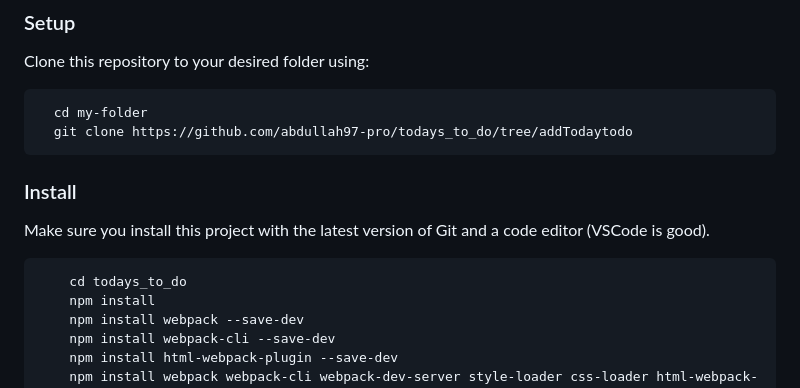
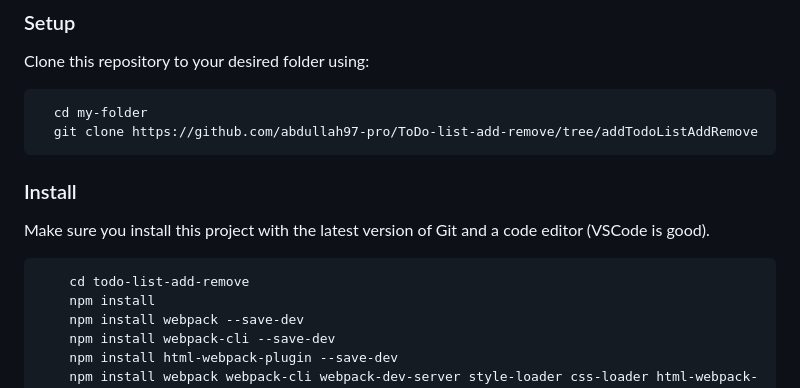
Before and after one commit to abdullah97-pro/ToDo-list-add-remove, a Markdown page: README.md, the part around the change. GitHub-like rendering.

````diff
--- a/README.md
+++ b/README.md
@@ -95,7 +95,7 @@ Clone this repository to your desired folder using:
 
 ```sh
   cd my-folder
-  git clone https://github.com/abdullah97-pro/todays_to_do/tree/addTodaytodo
+  git clone https://github.com/abdullah97-pro/ToDo-list-add-remove/tree/addTodoListAddRemove
 ```
 <!-- INSTALL -->
 
@@ -103,7 +103,7 @@ Clone this repository to your desired folder using:
 
 Make sure you install this project with the latest version of Git and a code editor (VSCode is good).
 ```sh
-    cd todays_to_do
+    cd todo-list-add-remove
     npm install
     npm install webpack --save-dev
     npm install webpack-cli --save-dev
````
